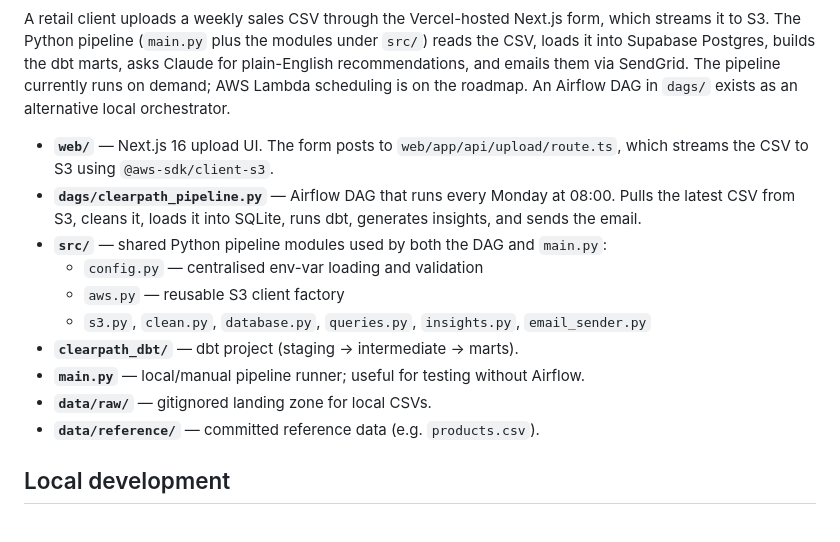
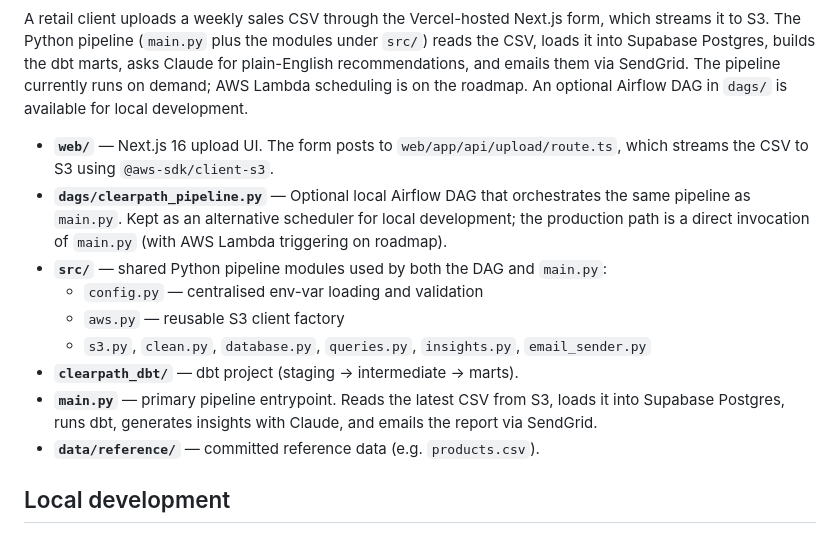
Before and after one commit to mccastanedap/clearpath, a Markdown page: README.md, the part around one of its changes. Drawn GitHub-style.

```diff
--- a/README.md
+++ b/README.md
@@ -63,18 +63,17 @@ Next.js form, which streams it to S3. The Python pipeline (`main.py`
 plus the modules under `src/`) reads the CSV, loads it into Supabase
 Postgres, builds the dbt marts, asks Claude for plain-English
 recommendations, and emails them via SendGrid. The pipeline currently
-runs on demand; AWS Lambda scheduling is on the roadmap. An Airflow
-DAG in `dags/` exists as an alternative local orchestrator.
+runs on demand; AWS Lambda scheduling is on the roadmap. An optional
+Airflow DAG in `dags/` is available for local development.
 
 - **`web/`** — Next.js 16 upload UI. The form posts to `web/app/api/upload/route.ts`, which streams the CSV to S3 using `@aws-sdk/client-s3`.
-- **`dags/clearpath_pipeline.py`** — Airflow DAG that runs every Monday at 08:00. Pulls the latest CSV from S3, cleans it, loads it into SQLite, runs dbt, generates insights, and sends the email.
+- **`dags/clearpath_pipeline.py`** — Optional local Airflow DAG that orchestrates the same pipeline as `main.py`. Kept as an alternative scheduler for local development; the production path is a direct invocation of `main.py` (with AWS Lambda triggering on roadmap).
 - **`src/`** — shared Python pipeline modules used by both the DAG and `main.py`:
   - `config.py` — centralised env-var loading and validation
   - `aws.py` — reusable S3 client factory
   - `s3.py`, `clean.py`, `database.py`, `queries.py`, `insights.py`, `email_sender.py`
 - **`clearpath_dbt/`** — dbt project (staging → intermediate → marts).
-- **`main.py`** — local/manual pipeline runner; useful for testing without Airflow.
-- **`data/raw/`** — gitignored landing zone for local CSVs.
+- **`main.py`** — primary pipeline entrypoint. Reads the latest CSV from S3, loads it into Supabase Postgres, runs dbt, generates insights with Claude, and emails the report via SendGrid.
 - **`data/reference/`** — committed reference data (e.g. `products.csv`).
 
 ## Local development
```
Also changed, not shown: other parts of README.md (+38 -9 lines).
